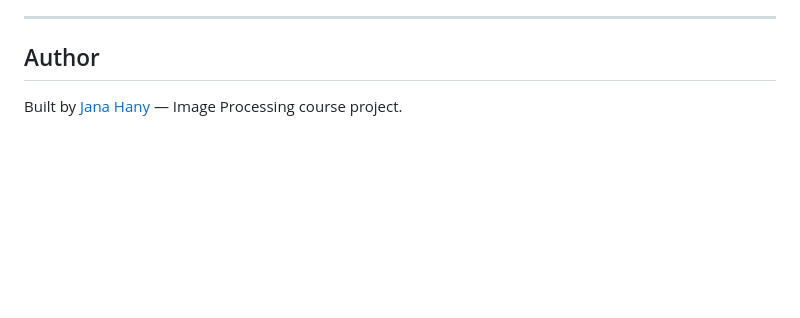
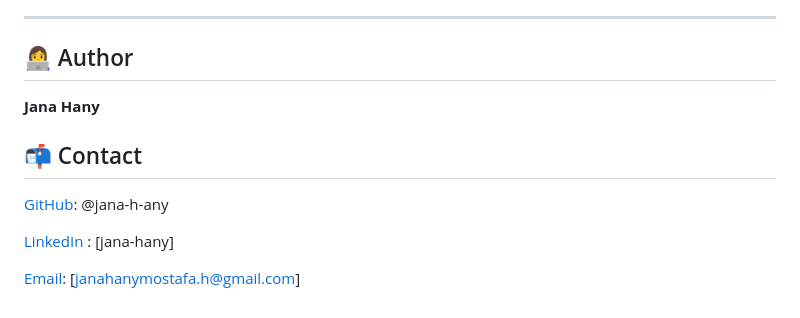
Before and after one commit to jana-h-any/ImageLab, a Markdown page: README.md, the part around the change. Drawn GitHub-style; blank space fills up the shorter version.

Commit message:
Enhance README
Updated README to include contact information and author details.

```diff
--- a/README.md
+++ b/README.md
@@ -113,6 +113,15 @@ ImageLab/
 
 ---
 
-## Author
+## 👩‍💻 Author
 
-Built by [Jana Hany](https://github.com/jana-h-any) — Image Processing course project.
+**Jana Hany**
+
+
+## 📬 Contact
+
+[GitHub](https://github.com/jana-h-any): @jana-h-any
+
+[LinkedIn](www.linkedin.com/in/jana-hany) : [jana-hany]
+
+[Email](janahanymostafa.h@gmail.com): [janahanymostafa.h@gmail.com]
```
